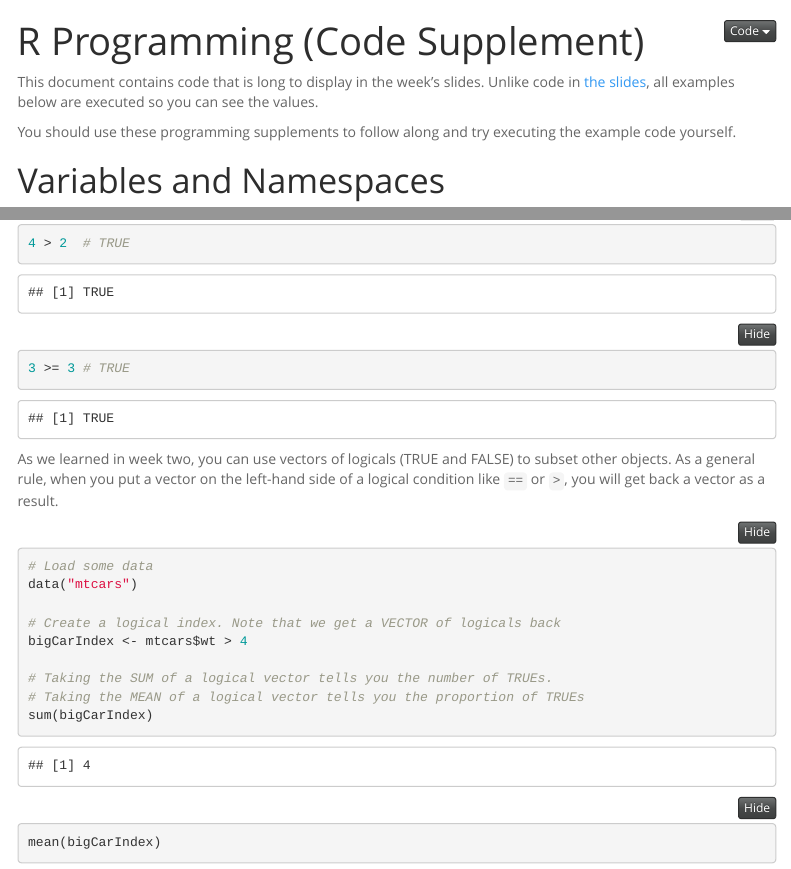
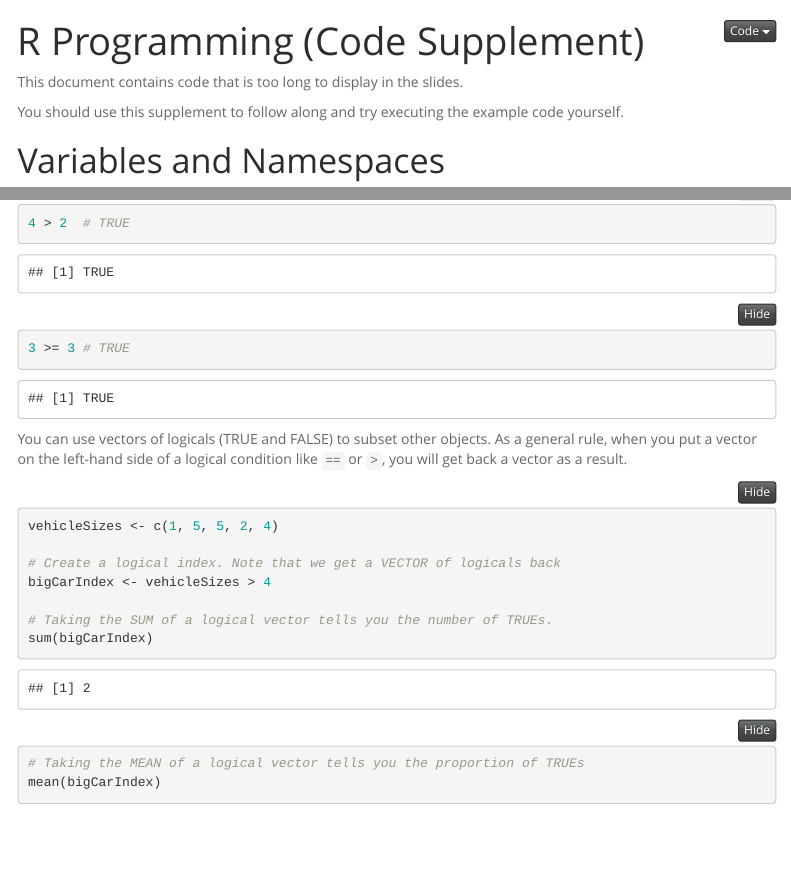
Before and after one commit to jameslamb/teaching, an R Markdown document (mu_rprog/code/programming-supplement.Rmd): the page in a window 1100 px wide, from its top, and a second part further down, joined at a grey line. Rendered offline with R 4.5, knitr and Pandoc, with nearby package versions; code that draws random numbers runs with fixed seeds of ours; some code elsewhere in the file could not run offline; menus at the side of the page are left out; common packages that the code uses without loading them are loaded.

Commit message:
[mu_rprog] remove data frame stuff from logical operators (#97)

````diff
--- a/mu_rprog/code/programming-supplement.Rmd
+++ b/mu_rprog/code/programming-supplement.Rmd
@@ -21,9 +21,9 @@ knitr::opts_chunk$set(
 )
 ```
 
-This document contains code that is long to display in the week's slides. Unlike code in [the slides](../slides/Week2_Lecture.html), all examples below are executed so you can see the values.
-
-You should use these programming supplements to follow along and try executing the example code yourself.
+This document contains code that is too long to display in the slides.
+
+You should use this supplement to follow along and try executing the example code yourself.
 
 # Variables and Namespaces
 
@@ -232,18 +232,18 @@ The most common operators used to generate logicals are `>`, `<`, `==`, and `!=`
 3 >= 3 # TRUE
 ```
 
-As we learned in week two, you can use vectors of logicals (TRUE and FALSE) to subset other objects. As a general rule, when you put a vector on the left-hand side of a logical condition like `==` or `>`, you will get back a vector as a result.
+You can use vectors of logicals (TRUE and FALSE) to subset other objects. As a general rule, when you put a vector on the left-hand side of a logical condition like `==` or `>`, you will get back a vector as a result.
 
 ```{r logicalCond3}
-# Load some data
-data("mtcars")
+vehicleSizes <- c(1, 5, 5, 2, 4)
 
 # Create a logical index. Note that we get a VECTOR of logicals back
-bigCarIndex <- mtcars$wt > 4
+bigCarIndex <- vehicleSizes > 4
 
 # Taking the SUM of a logical vector tells you the number of TRUEs.
+sum(bigCarIndex)
+
 # Taking the MEAN of a logical vector tells you the proportion of TRUEs
-sum(bigCarIndex)
 mean(bigCarIndex)
 ```
 
````
Also changed, not shown: mu_rprog/slides/Week1_Lecture.Rmd (+4 -4 lines), mu_rprog/slides/Week1_Lecture.html, mu_rprog/code/programming-supplement.Rmd (6 more changed lines).
